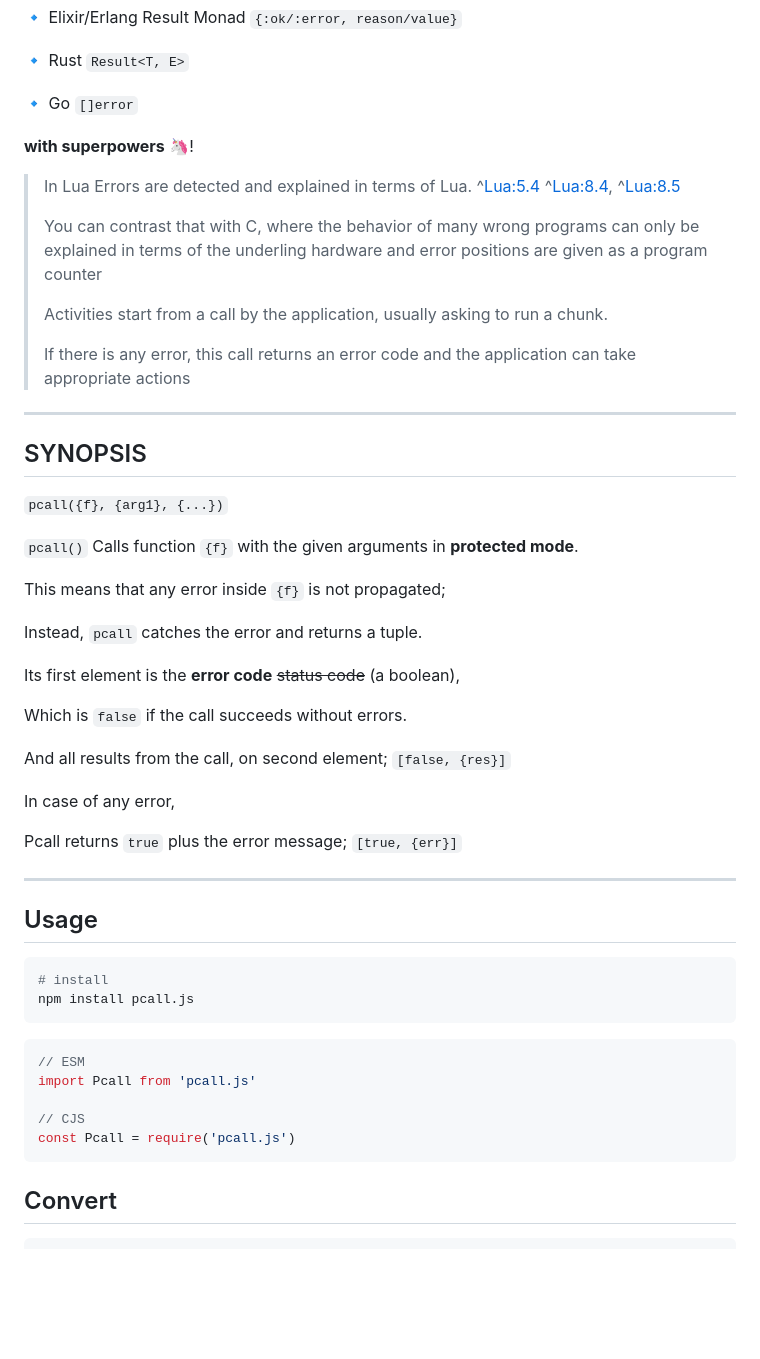
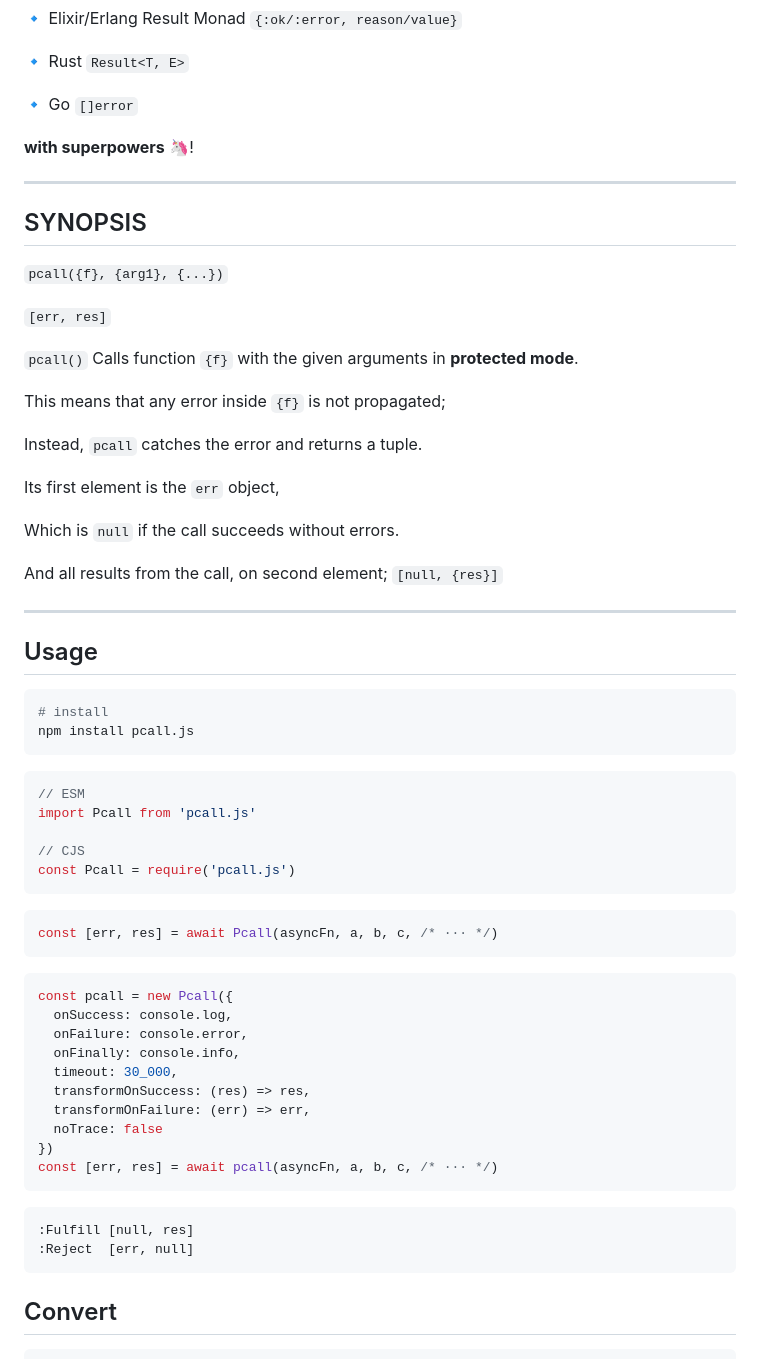
Before and after one commit to metaory/pcall.js, a Markdown page: README.md, the part around one of its changes. Drawn GitHub-style; blank space fills up the shorter version.

````diff
--- a/README.md
+++ b/README.md
@@ -41,20 +38,14 @@ Inspiration
 
 **with superpowers** 🦄!
 
-> In Lua Errors are detected and explained in terms of Lua. ^[Lua:5.4](https://www.lua.org/manual/5.4/manual.html#pdf-pcall) ^[Lua:8.4](https://www.lua.org/pil/8.4.html), ^[Lua:8.5](https://www.lua.org/pil/8.5.html)
->
-> You can contrast that with C, where the behavior of many wrong programs can only be explained
-in terms of the underling hardware and error positions are given as a program counter
->
-> Activities start from a call by the application, usually asking to run a chunk.
->
-> If there is any error, this call returns an error code and the application can take appropriate actions
-
 ---
 
 SYNOPSIS
 --------
 `pcall({f}, {arg1}, {...})`
+
+`[err, res]`
+
 
 `pcall()` Calls function `{f}` with the given arguments in **protected mode**.
 
@@ -62,15 +53,12 @@ This means that any error inside `{f}` is not propagated;
 
 Instead, `pcall` catches the error and returns a tuple.
 
-Its first element is the **error code** ~~status code~~ (a boolean),
+Its first element is the `err` object,
 
-Which is `false` if the call succeeds without errors.
+Which is `null` if the call succeeds without errors.
 
-And all results from the call, on second element; `[false, {res}]`
+And all results from the call, on second element; `[null, {res}]`
 
-In case of any error,
-
-Pcall returns `true`  plus the error message; `[true, {err}]`
 
 ---
 
@@ -87,6 +75,26 @@ import Pcall from 'pcall.js'
 // CJS
 const Pcall = require('pcall.js')
 ```
+
+```js
+const [err, res] = await Pcall(asyncFn, a, b, c, /* ··· */)
+```
+
+```js
+const pcall = new Pcall({
+  onSuccess: console.log,
+  onFailure: console.error,
+  onFinally: console.info,
+  timeout: 30_000,
+  transformOnSuccess: (res) => res,
+  transformOnFailure: (err) => err,
+  noTrace: false
+})
+const [err, res] = await pcall(asyncFn, a, b, c, /* ··· */)
+```
+
+	:Fulfill [null, res]
+	:Reject  [err, null]
 
 Convert
 -------
````
Also changed, not shown: other parts of README.md (+18 -26 lines), .github/assets/basic.png (deleted), .github/assets/usage.png, 8 other files.
